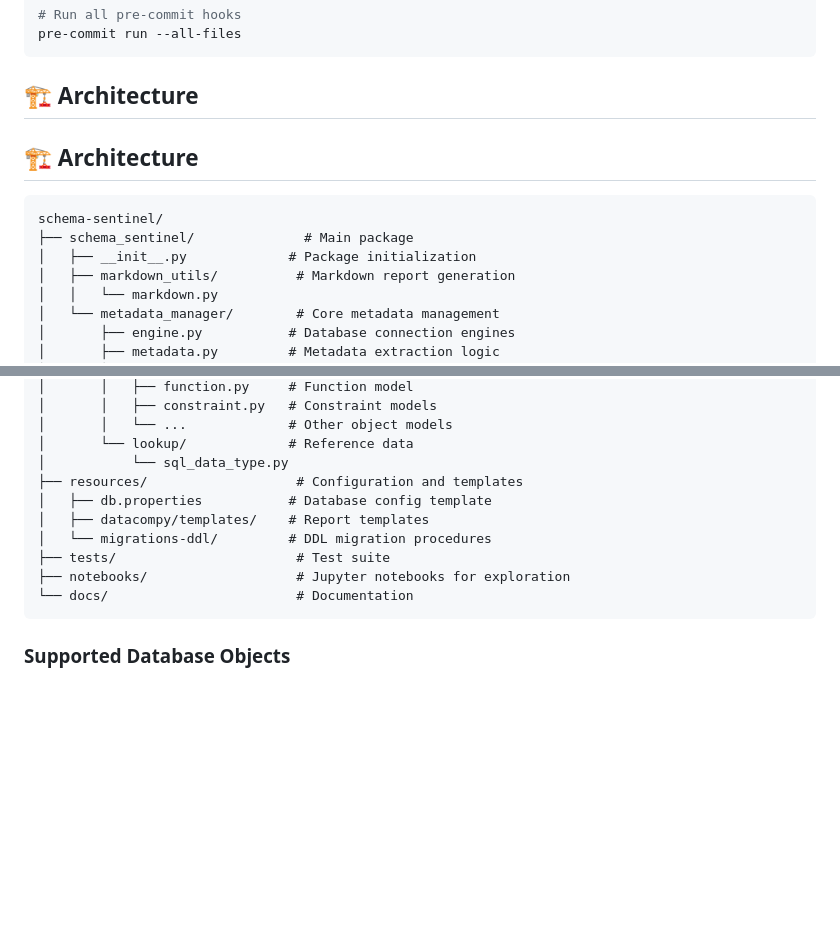
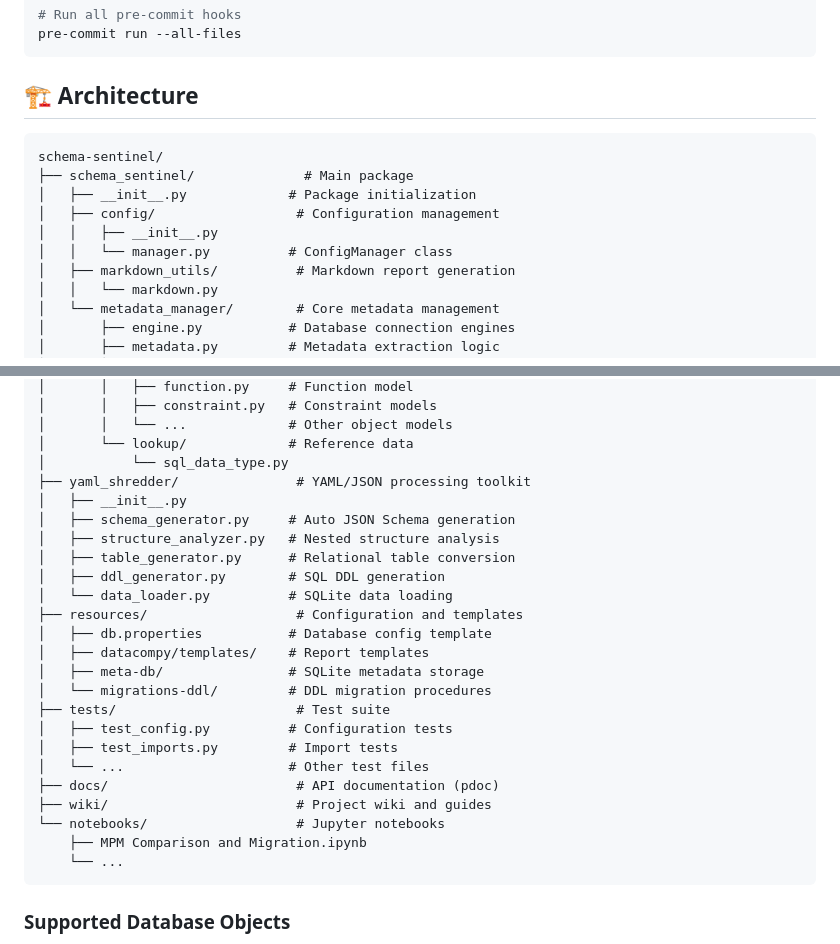
Before and after one commit to Igladyshev/schema-sentinel, a Markdown page: README.md, 2 parts joined by grey strips. Drawn GitHub-style; blank space fills up the shorter version.

Commit message:
Improved documentation

````diff
--- a/README.md
+++ b/README.md
@@ -192,12 +192,13 @@ pre-commit run --all-files
 
 ## 🏗️ Architecture
 
-## 🏗️ Architecture
-
 ```
 schema-sentinel/
 ├── schema_sentinel/              # Main package
 │   ├── __init__.py             # Package initialization
+│   ├── config/                  # Configuration management
+│   │   ├── __init__.py
+│   │   └── manager.py          # ConfigManager class
 │   ├── markdown_utils/          # Markdown report generation
 │   │   └── markdown.py
 │   └── metadata_manager/        # Core metadata management
@@ -218,13 +219,27 @@ schema-sentinel/
 │       │   └── ...             # Other object models
 │       └── lookup/             # Reference data
 │           └── sql_data_type.py
+├── yaml_shredder/               # YAML/JSON processing toolkit
+│   ├── __init__.py
+│   ├── schema_generator.py     # Auto JSON Schema generation
+│   ├── structure_analyzer.py   # Nested structure analysis
+│   ├── table_generator.py      # Relational table conversion
+│   ├── ddl_generator.py        # SQL DDL generation
+│   └── data_loader.py          # SQLite data loading
 ├── resources/                   # Configuration and templates
 │   ├── db.properties           # Database config template
 │   ├── datacompy/templates/    # Report templates
+│   ├── meta-db/                # SQLite metadata storage
 │   └── migrations-ddl/         # DDL migration procedures
 ├── tests/                       # Test suite
-├── notebooks/                   # Jupyter notebooks for exploration
-└── docs/                        # Documentation
+│   ├── test_config.py          # Configuration tests
+│   ├── test_imports.py         # Import tests
+│   └── ...                     # Other test files
+├── docs/                        # API documentation (pdoc)
+├── wiki/                        # Project wiki and guides
+└── notebooks/                   # Jupyter notebooks
+    ├── MPM Comparison and Migration.ipynb
+    └── ...
 ```
 
 ### Supported Database Objects
````
